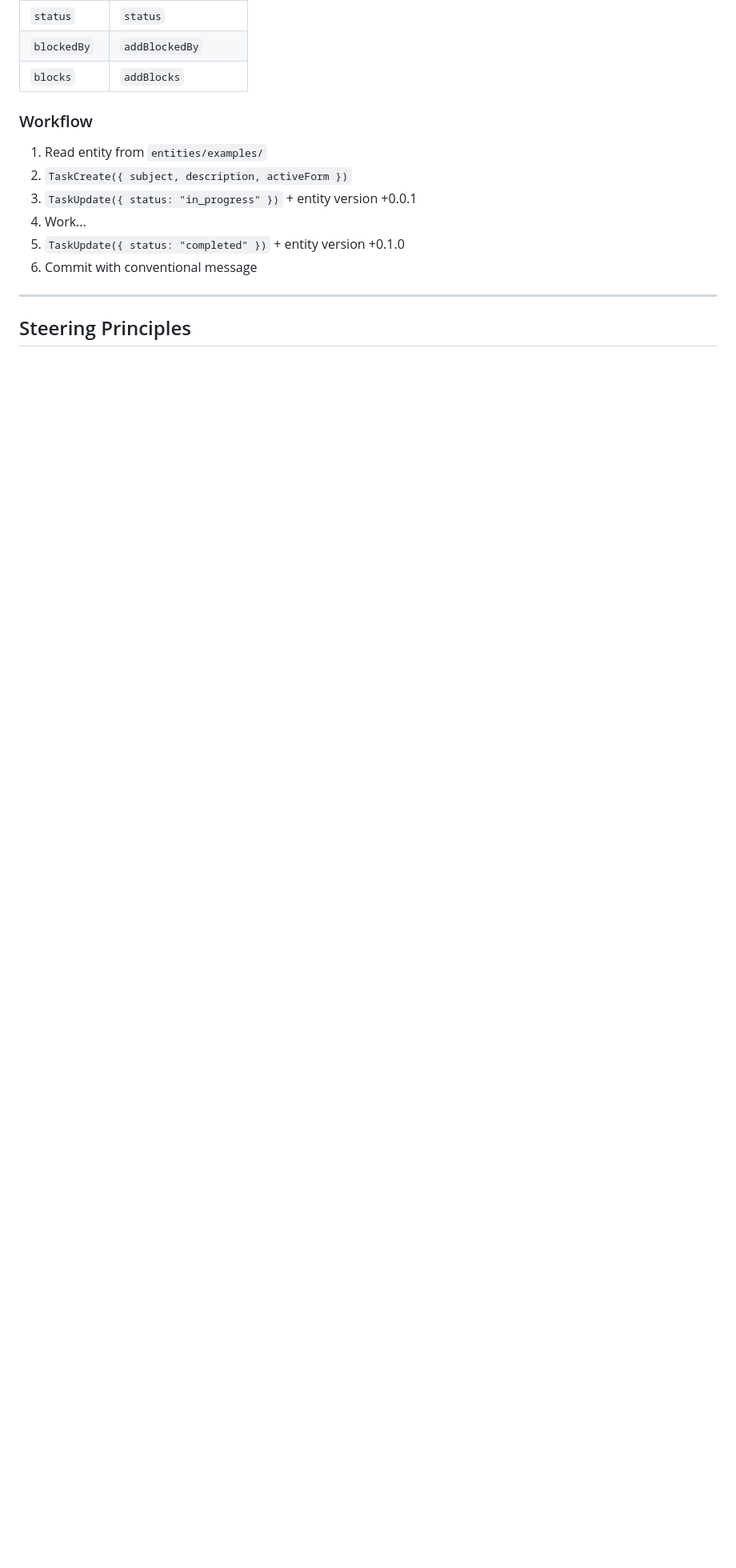
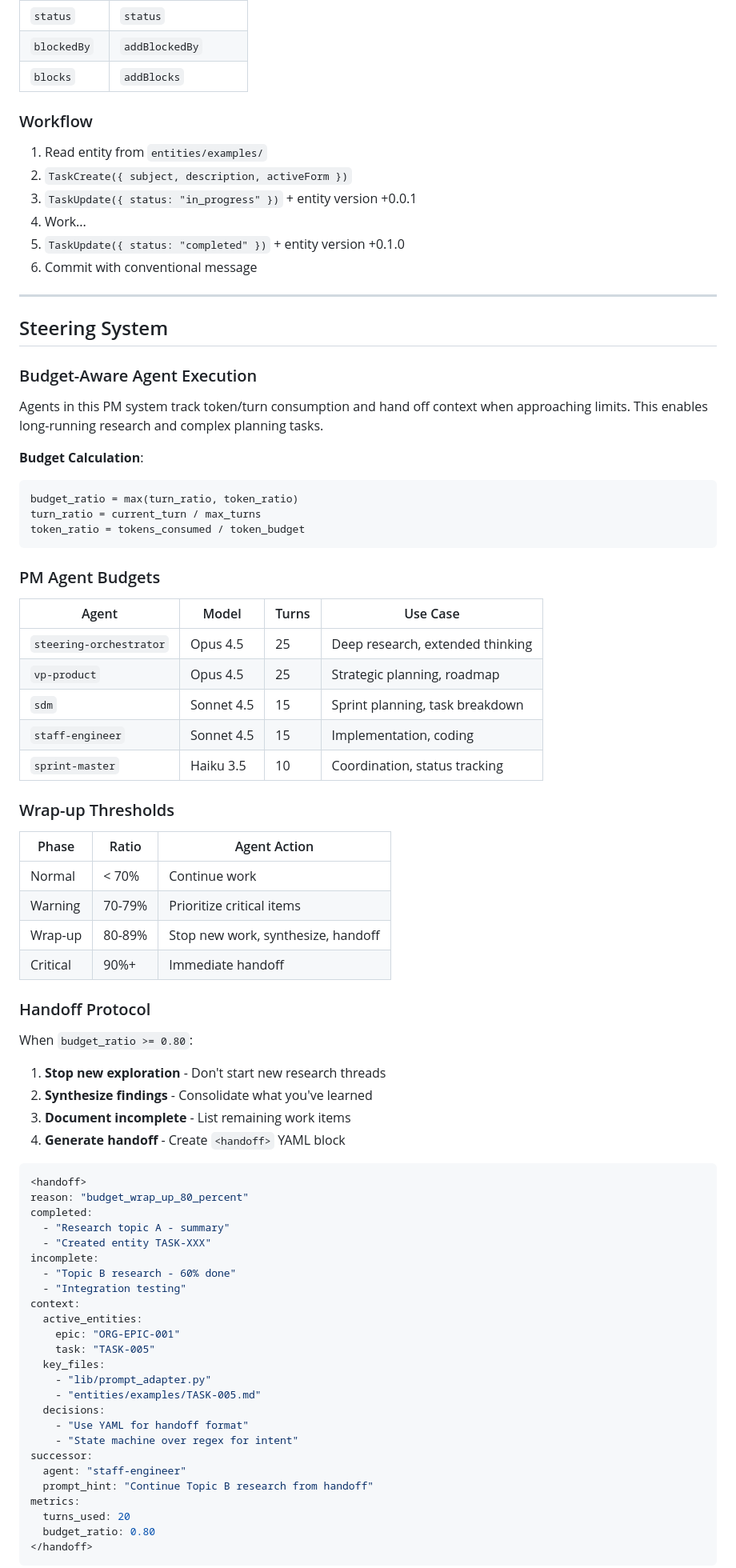
Before and after one commit to jadecli-ai/pm, a Markdown page: pm/CLAUDE.md, the part around one of its changes. Shown at 80% size. Drawn GitHub-style; blank space fills up the shorter version.

````diff
--- a/pm/CLAUDE.md
+++ b/pm/CLAUDE.md
@@ -311,4 +311,72 @@ Conventional commits auto-generate CHANGELOG.md:
 
 ---
 
-## Steering Principles
+## Steering System
+
+### Budget-Aware Agent Execution
+
+Agents in this PM system track token/turn consumption and hand off context when approaching limits. This enables long-running research and complex planning tasks.
+
+**Budget Calculation**:
+```
+budget_ratio = max(turn_ratio, token_ratio)
+turn_ratio = current_turn / max_turns
+token_ratio = tokens_consumed / token_budget
+```
+
+### PM Agent Budgets
+
+| Agent | Model | Turns | Use Case |
+|-------|-------|-------|----------|
+| `steering-orchestrator` | Opus 4.5 | 25 | Deep research, extended thinking |
+| `vp-product` | Opus 4.5 | 25 | Strategic planning, roadmap |
+| `sdm` | Sonnet 4.5 | 15 | Sprint planning, task breakdown |
+| `staff-engineer` | Sonnet 4.5 | 15 | Implementation, coding |
+| `sprint-master` | Haiku 3.5 | 10 | Coordination, status tracking |
+
+### Wrap-up Thresholds
+
+| Phase | Ratio | Agent Action |
+|-------|-------|--------------|
+| Normal | < 70% | Continue work |
+| Warning | 70-79% | Prioritize critical items |
+| Wrap-up | 80-89% | Stop new work, synthesize, handoff |
+| Critical | 90%+ | Immediate handoff |
+
+### Handoff Protocol
+
+When `budget_ratio >= 0.80`:
+
+1. **Stop new exploration** - Don't start new research threads
+2. **Synthesize findings** - Consolidate what you've learned
+3. **Document incomplete** - List remaining work items
+4. **Generate handoff** - Create `<handoff>` YAML block
+
+```yaml
+<handoff>
+reason: "budget_wrap_up_80_percent"
+completed:
+  - "Research topic A - summary"
+  - "Created entity TASK-XXX"
+incomplete:
+  - "Topic B research - 60% done"
+  - "Integration testing"
+context:
+  active_entities:
+    epic: "ORG-EPIC-001"
+    task: "TASK-005"
+  key_files:
+    - "lib/prompt_adapter.py"
+    - "entities/examples/TASK-005.md"
+  decisions:
+    - "Use YAML for handoff format"
+    - "State machine over regex for intent"
+successor:
+  agent: "staff-engineer"
+  prompt_hint: "Continue Topic B research from handoff"
+metrics:
+  turns_used: 20
+  budget_ratio: 0.80
+</handoff>
+```
+
````
Also changed, not shown: other parts of pm/CLAUDE.md (+47 -0 lines), CLAUDE.md (+75 -0 lines).
